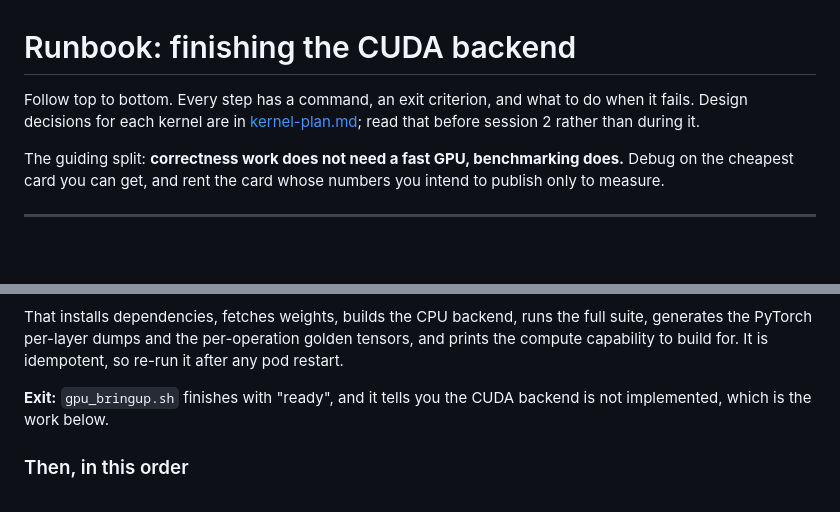
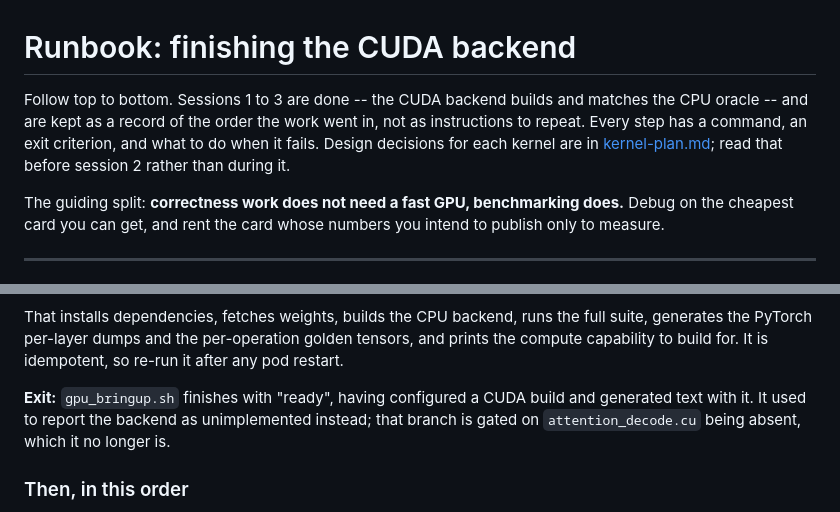
Before and after one commit to AarnavNoble/llm-engine, a Markdown page: docs/runbook.md, 2 parts joined by grey strips. GitHub-like rendering; blank space fills up the shorter version.

```diff
--- a/docs/runbook.md
+++ b/docs/runbook.md
@@ -1,7 +1,9 @@
 # Runbook: finishing the CUDA backend
 
-Follow top to bottom. Every step has a command, an exit criterion, and what to do
-when it fails. Design decisions for each kernel are in
+Follow top to bottom. Sessions 1 to 3 are done -- the CUDA backend builds and
+matches the CPU oracle -- and are kept as a record of the order the work went
+in, not as instructions to repeat. Every step has a command, an exit criterion,
+and what to do when it fails. Design decisions for each kernel are in
 [kernel-plan.md](kernel-plan.md); read that before session 2 rather than during
 it.
 
@@ -48,8 +50,10 @@ full suite, generates the PyTorch per-layer dumps and the per-operation golden
 tensors, and prints the compute capability to build for. It is idempotent, so
 re-run it after any pod restart.
 
-**Exit:** `gpu_bringup.sh` finishes with "ready", and it tells you the CUDA
-backend is not implemented, which is the work below.
+**Exit:** `gpu_bringup.sh` finishes with "ready", having configured a CUDA
+build and generated text with it. It used to report the backend as unimplemented
+instead; that branch is gated on `attention_decode.cu` being absent, which it no
+longer is.
 
 ### Then, in this order
 
```
Also changed, not shown: docs/benchmarks.md (+1 -1 lines), docs/kernel-plan.md (+20 -7 lines).
